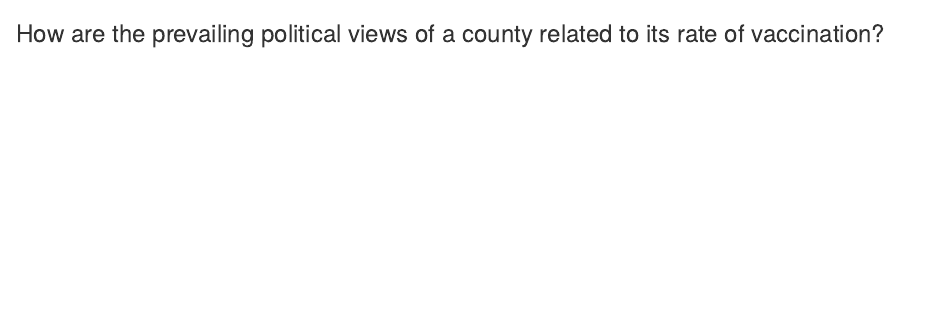
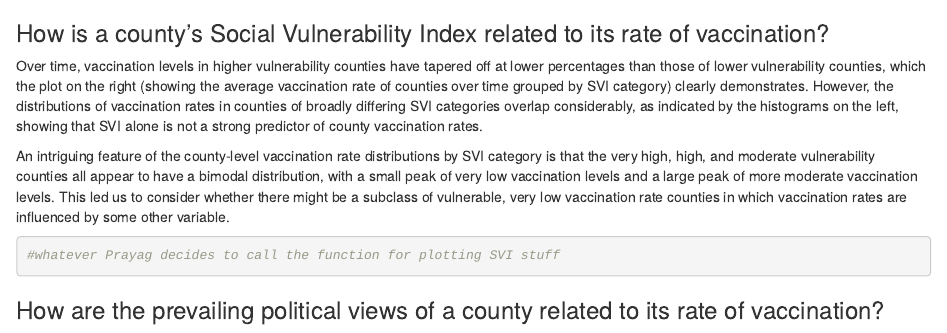
Before and after one commit to prayaggordy/STAT-405-final-project, an R Markdown document (Rmd/results.Rmd): the page in a window 1100 px wide, from 410 px down. Rendered offline with R 4.5, knitr and Pandoc, with nearby package versions; some code elsewhere in the file could not run offline.

Commit message:
SVI Results

````diff
--- a/Rmd/results.Rmd
+++ b/Rmd/results.Rmd
@@ -11,6 +11,13 @@ The Midwest and West are very similar in that they both have a peak around the 4
 plot_vax_by_region()
 ```
 
+### How is a county's Social Vulnerability Index related to its rate of vaccination?
+Over time, vaccination levels in higher vulnerability counties have tapered off at lower percentages than those of lower vulnerability counties, which the plot on the right (showing the average vaccination rate of counties over time grouped by SVI category) clearly demonstrates. However, the distributions of vaccination rates in counties of broadly differing SVI categories overlap considerably, as indicated by the histograms on the left, showing that SVI alone is not a strong predictor of county vaccination rates.
+
+An intriguing feature of the county-level vaccination rate distributions by SVI category is that the very high, high, and moderate vulnerability counties all appear to have a bimodal distribution, with a small peak of very low vaccination levels and a large peak of more moderate vaccination levels. This led us to consider whether there might be a subclass of vulnerable, very low vaccination rate counties in which vaccination rates are influenced by some other variable.
+```{r}
+#whatever Prayag decides to call the function for plotting SVI stuff
+```
 
 
 ### How are the prevailing political views of a county related to its rate of vaccination?
````
